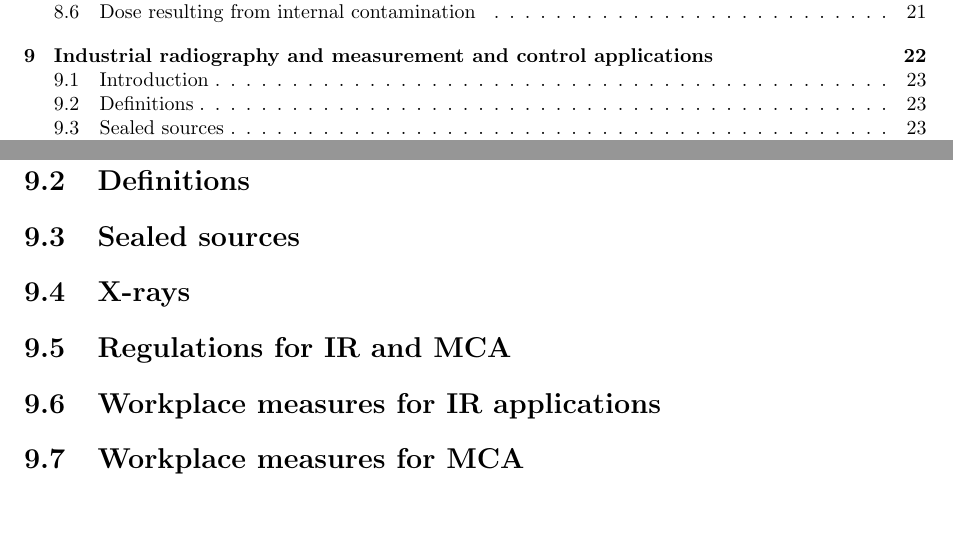
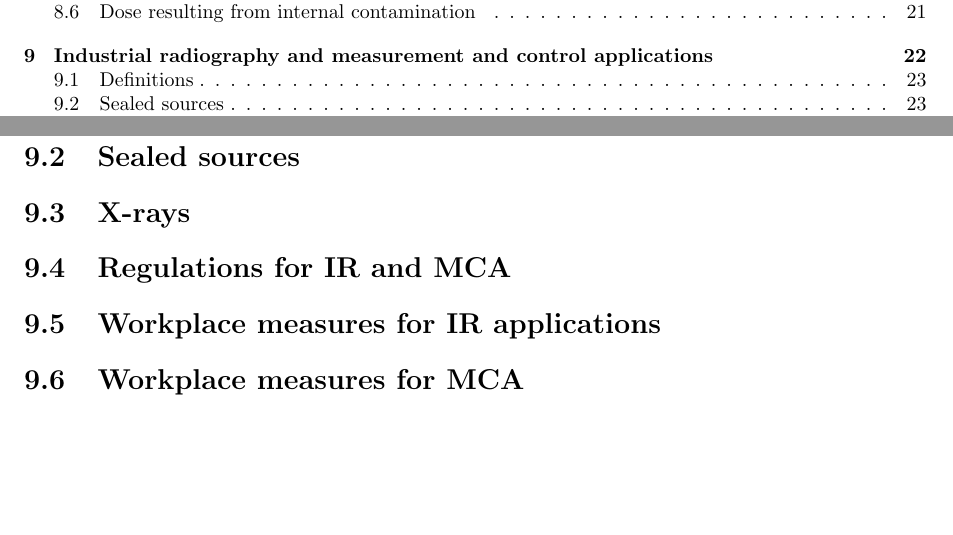
Before and after one commit to Peiprjs/TMS-VRS-D-notes, a LaTeX thesis (main.tex, which reads Book/Chapter 9.tex): two parts of pages 4 and 58 of 60, joined at a grey line, cut so that both start at the same text. Compiled offline with pdfLaTeX.

Commit message:
Updates from Overleaf

```diff
--- a/Book/Chapter 9.tex
+++ b/Book/Chapter 9.tex
@@ -1,5 +1,3 @@
-\section{Introduction}
-%-------------------------------------------------------------------------------------------------------------------------------------------------------------------------------------------------------------------------------------------------------------------------------------------------------------------------------------%
 \section{Definitions}
 %-------------------------------------------------------------------------------------------------------------------------------------------------------------------------------------------------------------------------------------------------------------------------------------------------------------------------------------%
 \section{Sealed sources}
```
